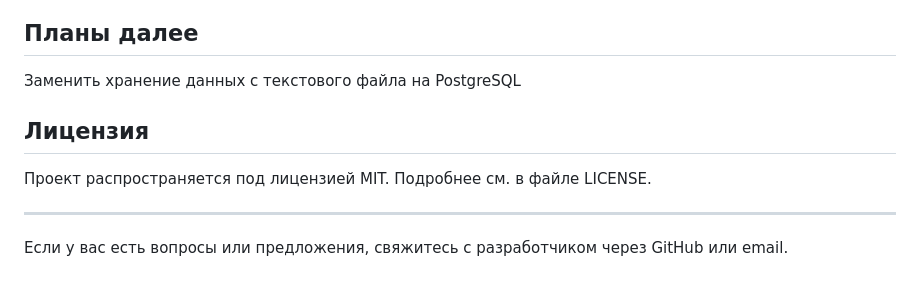
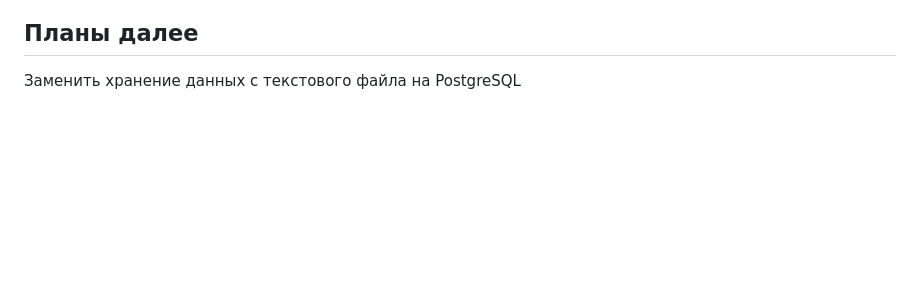
Before and after one commit to GilArtem/dictionary, a Markdown page: README.md, the part around the change. GitHub-like rendering; blank space fills up the shorter version.

```diff
--- a/README.md
+++ b/README.md
@@ -83,11 +83,3 @@ python manage.py runserver
 
 ## Планы далее
 Заменить хранение данных с текстового файла на PostgreSQL
-
-## Лицензия
-
-Проект распространяется под лицензией MIT. Подробнее см. в файле LICENSE.
-
----
-
-Если у вас есть вопросы или предложения, свяжитесь с разработчиком через GitHub или email.
```
